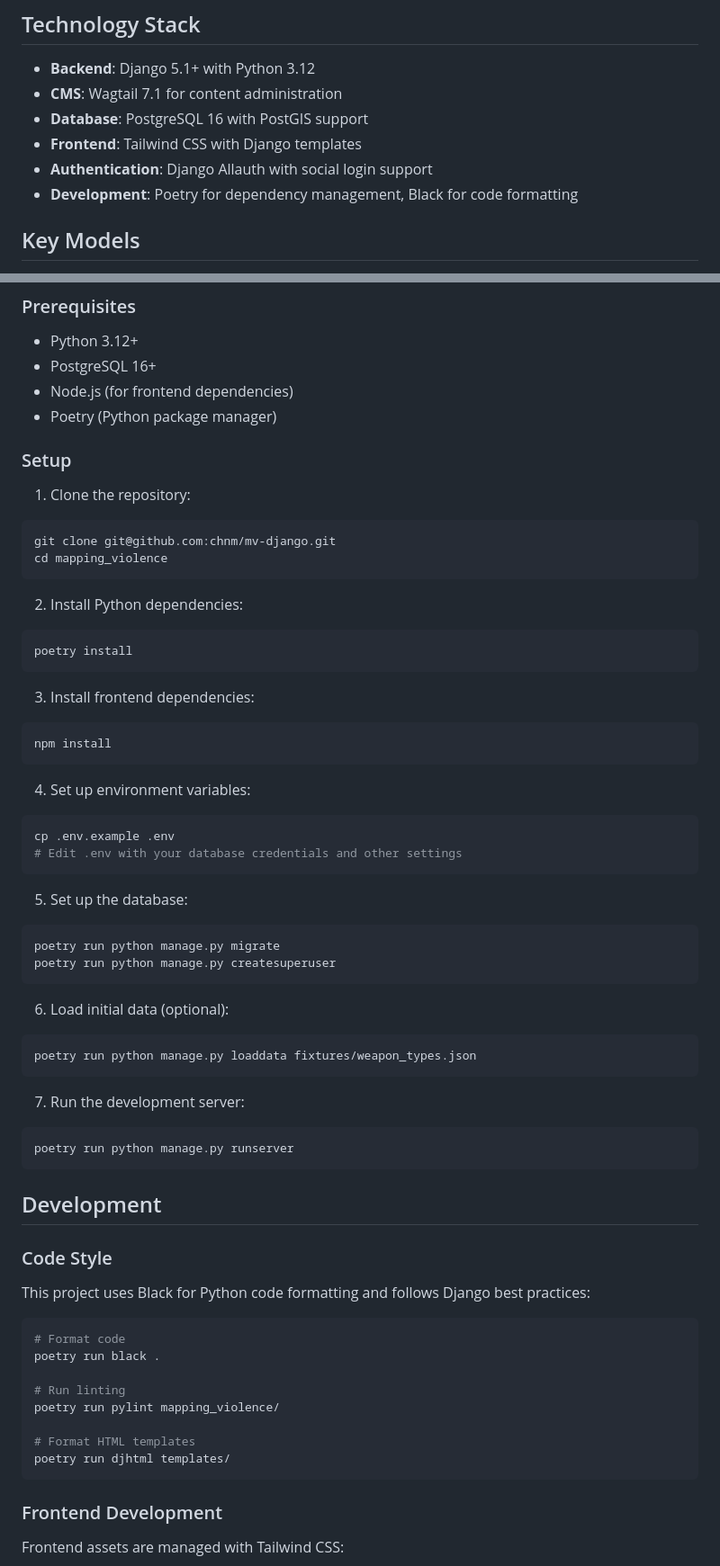
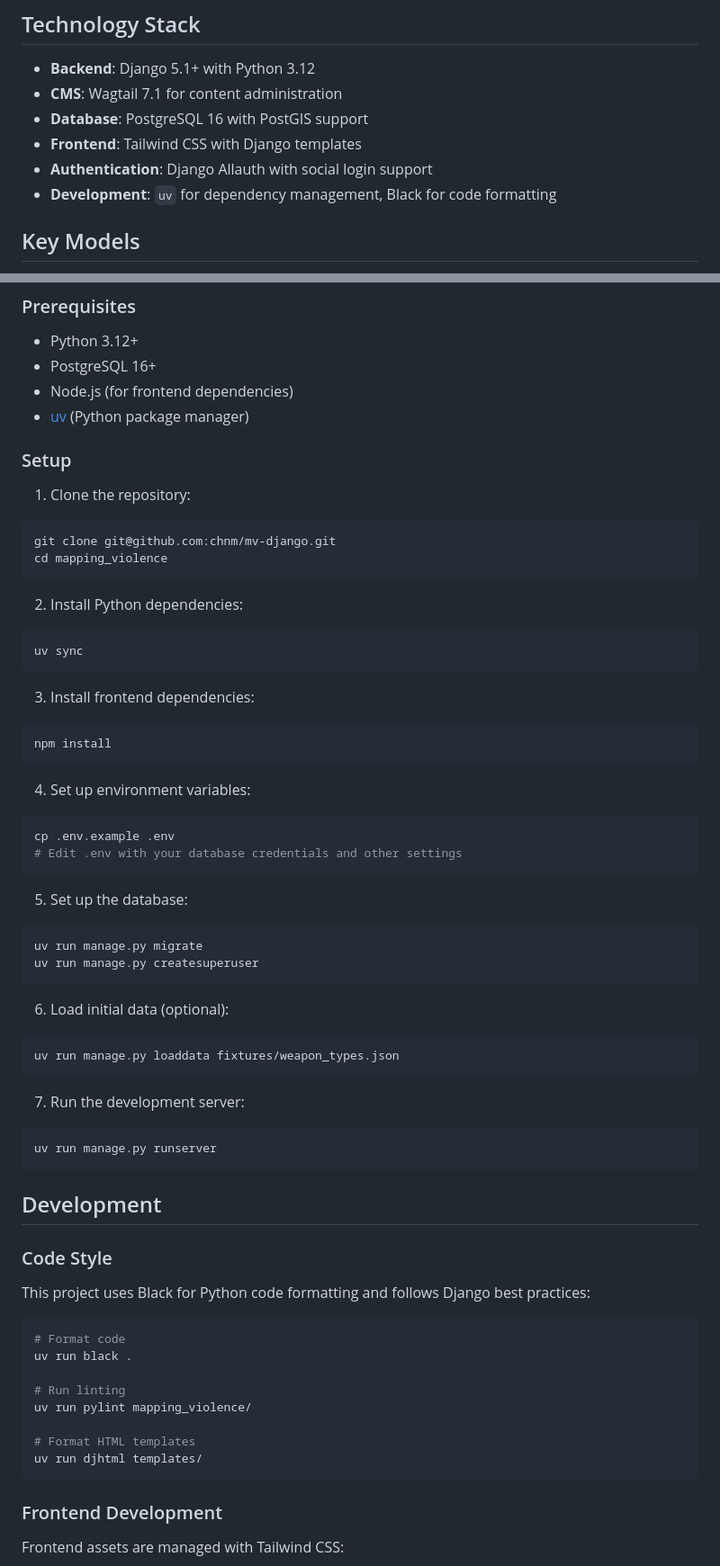
Before and after one commit to chnm/mv-django, a Markdown page: README.md, 2 parts joined by grey strips. Shown at 90% size. Drawn GitHub-style.

````diff
--- a/README.md
+++ b/README.md
@@ -25,7 +25,7 @@ Mapping Violence is a collaborative research project that examines violent crime
 - **Database**: PostgreSQL 16 with PostGIS support
 - **Frontend**: Tailwind CSS with Django templates
 - **Authentication**: Django Allauth with social login support
-- **Development**: Poetry for dependency management, Black for code formatting
+- **Development**: `uv` for dependency management, Black for code formatting
 
 ## Key Models
 
@@ -43,7 +43,7 @@ Mapping Violence is a collaborative research project that examines violent crime
 - Python 3.12+
 - PostgreSQL 16+
 - Node.js (for frontend dependencies)
-- Poetry (Python package manager)
+- [uv](https://docs.astral.sh/uv/) (Python package manager)
 
 ### Setup
 
@@ -55,7 +55,7 @@ cd mapping_violence
 
 2. Install Python dependencies:
 ```bash
-poetry install
+uv sync
 ```
 
 3. Install frontend dependencies:
@@ -71,18 +71,18 @@ cp .env.example .env
 
 5. Set up the database:
 ```bash
-poetry run python manage.py migrate
-poetry run python manage.py createsuperuser
+uv run manage.py migrate
+uv run manage.py createsuperuser
 ```
 
 6. Load initial data (optional):
 ```bash
-poetry run python manage.py loaddata fixtures/weapon_types.json
+uv run manage.py loaddata fixtures/weapon_types.json
 ```
 
 7. Run the development server:
 ```bash
-poetry run python manage.py runserver
+uv run manage.py runserver
 ```
 
 ## Development
@@ -93,13 +93,13 @@ This project uses Black for Python code formatting and follows Django best pract
 
 ```bash
 # Format code
-poetry run black .
+uv run black .
 
 # Run linting
-poetry run pylint mapping_violence/
+uv run pylint mapping_violence/
 
 # Format HTML templates
-poetry run djhtml templates/
+uv run djhtml templates/
 ```
 
 ### Frontend Development
````
Also changed, not shown: other parts of README.md (+1 -1 lines), docs/installation.md (+17 -17 lines).
